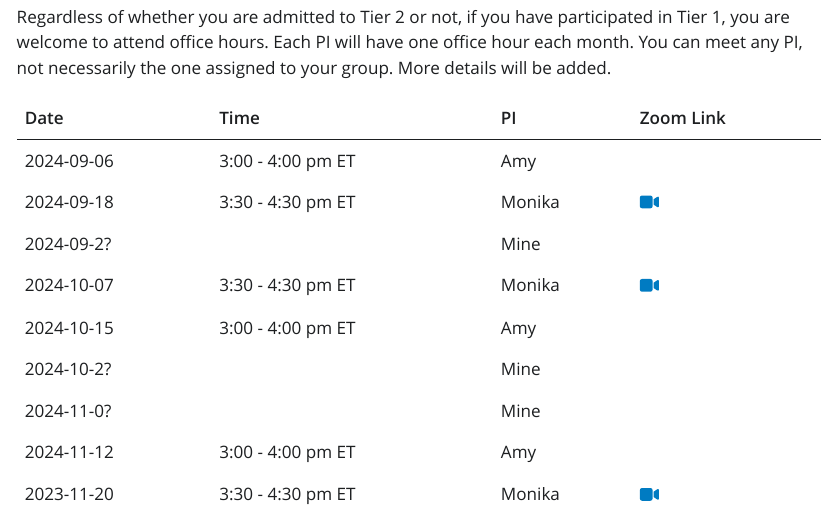
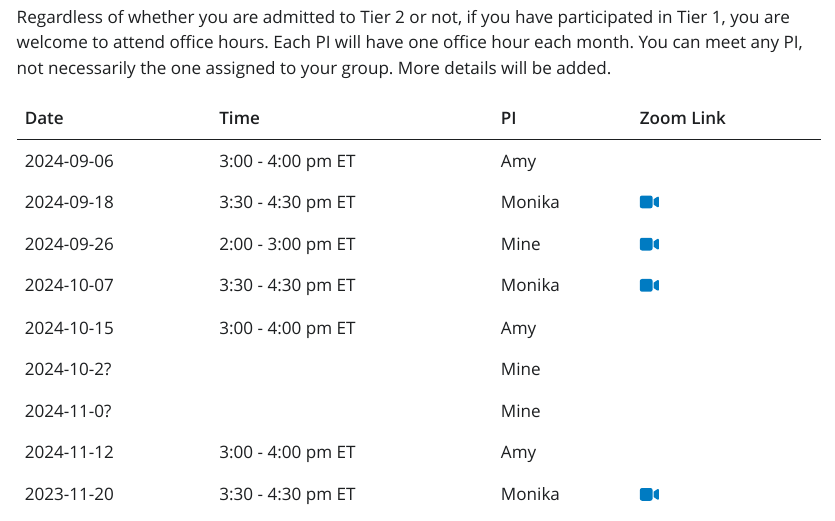
Before and after one commit to bayes-bats/tier2-schedule-2024, a Quarto document (index.qmd): the page in a window 1100 px wide, from 280 px down. The pictures show the output file index.html that the author committed with the source, opened offline; Quarto's library style sheets are replaced by a plain one without menus.

Commit message:
add Mine's Sept OH

```diff
--- a/index.qmd
+++ b/index.qmd
@@ -26,7 +26,7 @@ Regardless of whether you are admitted to Tier 2 or not, if you have participate
 |------------|--------------------|--------|-----------|
 | 2024-09-06 | 3:00 - 4:00 pm ET      | Amy |         |
 | 2024-09-18 | 3:30 - 4:30 pm ET | Monika |  [`r fontawesome::fa(name = "video")`](https://vassar.zoom.us/my/monika76five)        |
-| 2024-09-2? |   | Mine    |          |
+| 2024-09-26 | 2:00 - 3:00 pm ET  | Mine    |[`r fontawesome::fa(name = "video")`](https://uci.zoom.us/j/91799232149)          |
 | 2024-10-07 | 3:30 - 4:30 pm ET | Monika |  [`r fontawesome::fa(name = "video")`](https://vassar.zoom.us/my/monika76five)        |
 | 2024-10-15 | 3:00 - 4:00 pm ET      | Amy |         |
 | 2024-10-2? | | Mine | |
```
Also changed, not shown: index.html.
